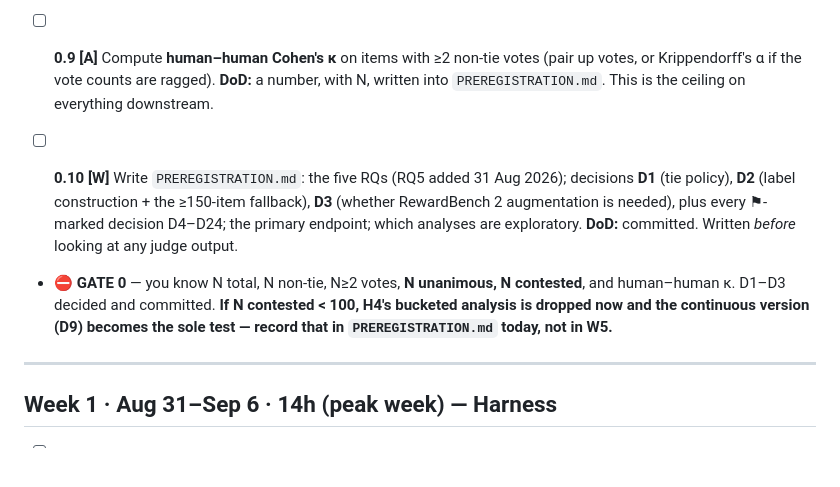
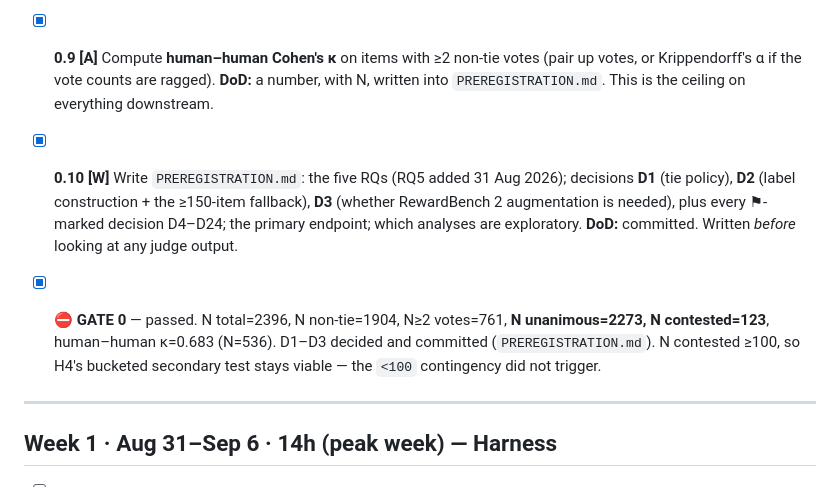
Before and after one commit to senguptashubham/judge-calibration, a Markdown page: TASKS.md, the part around the change. Rendered like a GitHub page; blank space fills up the shorter version.

```diff
--- a/TASKS.md
+++ b/TASKS.md
@@ -41,13 +41,13 @@ Legend: **[C]** code · **[A]** analysis · **[W]** writing · **[L]** learning
   Also emit **`d_human = |frac_prefer_a − 0.5|`** (continuous consensus strength, D9) and **`human_agreed = human_unanimous AND n_human_votes >= 2`** (D16) — a single-vote item is trivially "unanimous" and must not count as agreed ground truth.
   **DoD:** `results/items_labels.parquet` written. Printed summary: N total, N non-tie, N ≥2 votes, N ≥3 votes, **N unanimous, N contested** — the last two printed separately, because D2's fallback threshold is checked **per subset**, not on the total (D9). H4 is the fragile split, not the overall count.
 
-- [ ] **0.9 [A]** Compute **human–human Cohen's κ** on items with ≥2 non-tie votes (pair up votes, or Krippendorff's α if the vote counts are ragged).
+- [x] **0.9 [A]** Compute **human–human Cohen's κ** on items with ≥2 non-tie votes (pair up votes, or Krippendorff's α if the vote counts are ragged).
   **DoD:** a number, with N, written into `PREREGISTRATION.md`. This is the ceiling on everything downstream.
 
-- [ ] **0.10 [W]** Write `PREREGISTRATION.md`: the five RQs (RQ5 added 31 Aug 2026); decisions **D1** (tie policy), **D2** (label construction + the ≥150-item fallback), **D3** (whether RewardBench 2 augmentation is needed), plus every ⚑-marked decision D4–D24; the primary endpoint; which analyses are exploratory.
+- [x] **0.10 [W]** Write `PREREGISTRATION.md`: the five RQs (RQ5 added 31 Aug 2026); decisions **D1** (tie policy), **D2** (label construction + the ≥150-item fallback), **D3** (whether RewardBench 2 augmentation is needed), plus every ⚑-marked decision D4–D24; the primary endpoint; which analyses are exploratory.
   **DoD:** committed. Written *before* looking at any judge output.
 
-- ⛔ **GATE 0** — you know N total, N non-tie, N≥2 votes, **N unanimous, N contested**, and human–human κ. D1–D3 decided and committed. **If N contested < 100, H4's bucketed analysis is dropped now and the continuous version (D9) becomes the sole test — record that in `PREREGISTRATION.md` today, not in W5.**
+- [x] ⛔ **GATE 0** — passed. N total=2396, N non-tie=1904, N≥2 votes=761, **N unanimous=2273, N contested=123**, human–human κ=0.683 (N=536). D1–D3 decided and committed (`PREREGISTRATION.md`). N contested ≥100, so H4's bucketed secondary test stays viable — the `<100` contingency did not trigger.
 
 ---
 
```
Also changed, not shown: DECISIONS.md (+6 -6 lines), PREREGISTRATION.md (added, +98 -0 lines).
